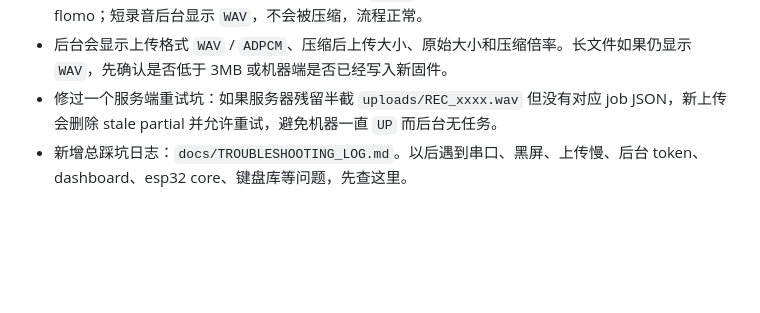
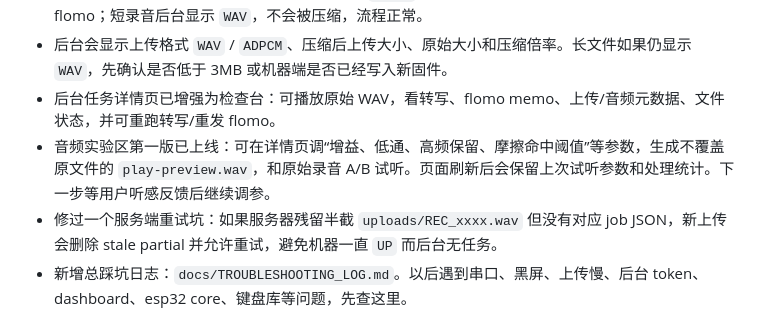
Before and after one commit to fyin15926/cardputer-toolbox, a Markdown page: 项目备忘.md, the part around the change. Rendered like a GitHub page; blank space fills up the shorter version.

Commit message:
Update audio lab handoff notes

```diff
--- a/项目备忘.md
+++ b/项目备忘.md
@@ -21,6 +21,8 @@
 - 长录音上传加速已完成：超过 3MB 的 WAV 会在小机器端临时压成 IMA ADPCM 上传，服务器收到后还原成标准 WAV 再转写；短录音仍直接传 WAV。
 - 真机验证已通过：超过 3MB 的长录音后台显示 `ADPCM`，上传速度明显提升，并能正常转写和发 flomo；短录音后台显示 `WAV`，不会被压缩，流程正常。
 - 后台会显示上传格式 `WAV` / `ADPCM`、压缩后上传大小、原始大小和压缩倍率。长文件如果仍显示 `WAV`，先确认是否低于 3MB 或机器端是否已经写入新固件。
+- 后台任务详情页已增强为检查台：可播放原始 WAV，看转写、flomo memo、上传/音频元数据、文件状态，并可重跑转写/重发 flomo。
+- 音频实验区第一版已上线：可在详情页调“增益、低通、高频保留、摩擦命中阈值”等参数，生成不覆盖原文件的 `play-preview.wav`，和原始录音 A/B 试听。页面刷新后会保留上次试听参数和处理统计。下一步等用户听感反馈后继续调参。
 - 修过一个服务端重试坑：如果服务器残留半截 `uploads/REC_xxxx.wav` 但没有对应 job JSON，新上传会删除 stale partial 并允许重试，避免机器一直 `UP` 而后台无任务。
 - 新增总踩坑日志：`docs/TROUBLESHOOTING_LOG.md`。以后遇到串口、黑屏、上传慢、后台 token、dashboard、esp32 core、键盘库等问题，先查这里。
 
```
Also changed, not shown: docs/server/SERVER_MEMO.md (+2 -0 lines).
